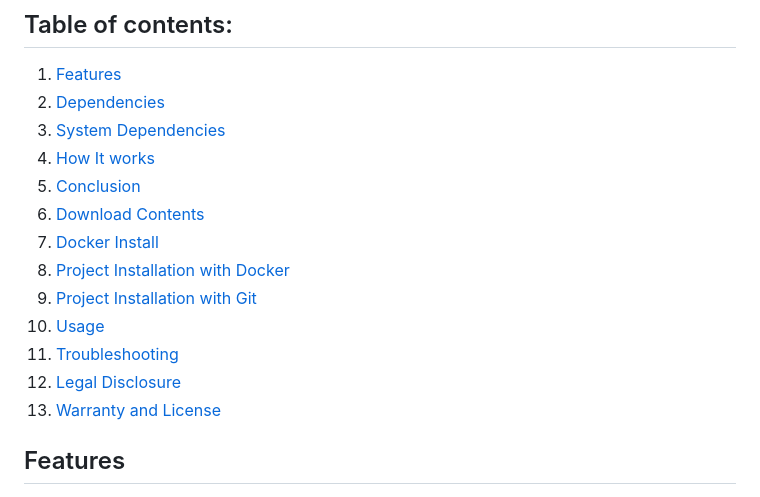
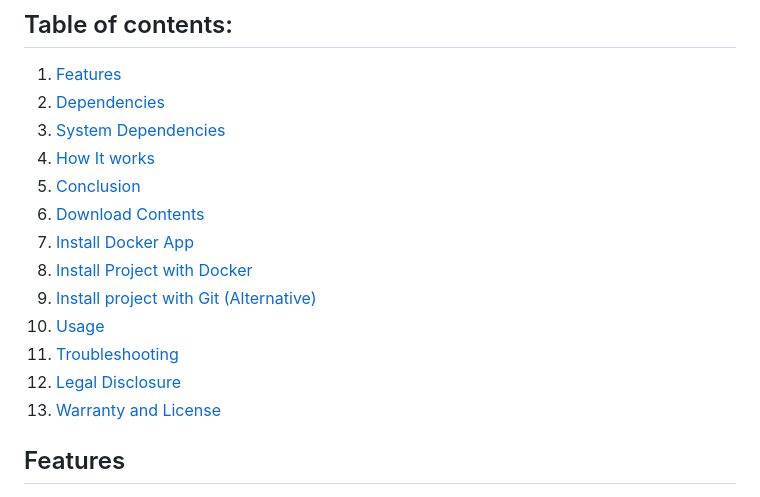
Before and after one commit to aacsolutions-anthony/PythonMedia2, a Markdown page: README.md, the part around the change. Rendered like a GitHub page.

Commit message:
Update README.md
Change table of contents wording. (More readable)

```diff
--- a/README.md
+++ b/README.md
@@ -19,14 +19,13 @@ PythonMedia2 is a powerful Python-based media streaming application. It provides
 4. [How It works](#howitWorks)
 5. [Conclusion](#conclusion)
 6. [Download Contents](#download)
-7. [Docker Install](#dockerinstall)
-8. [Project Installation with Docker](#projectinstall)
-9. [Project Installation with Git](#standaloneinstall)
+7. [Install Docker App](#dockerinstall)
+8. [Install Project with Docker](#projectinstall)
+9. [Install project with Git (Alternative)](#standaloneinstall)
 10. [Usage](#usage)
 11. [Troubleshooting](#troubleshooting)
 12. [Legal Disclosure](#legal)
 13. [Warranty and License](#warranty)
-
 
 
 ## Features <a name="features"> </a>
```
